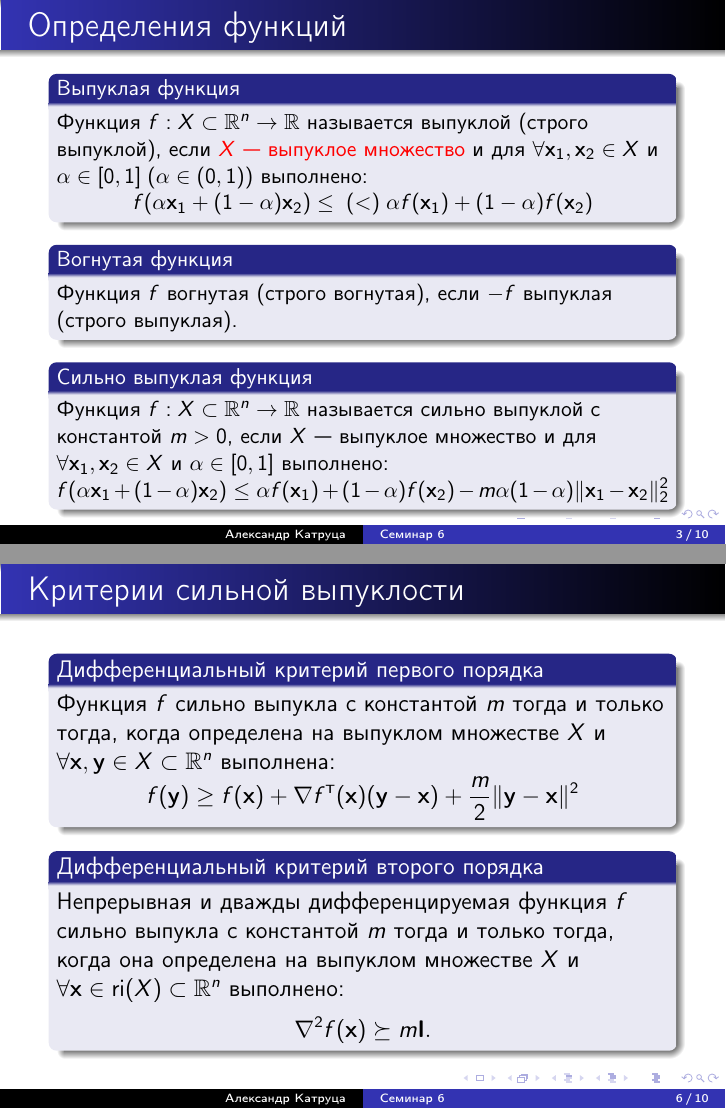
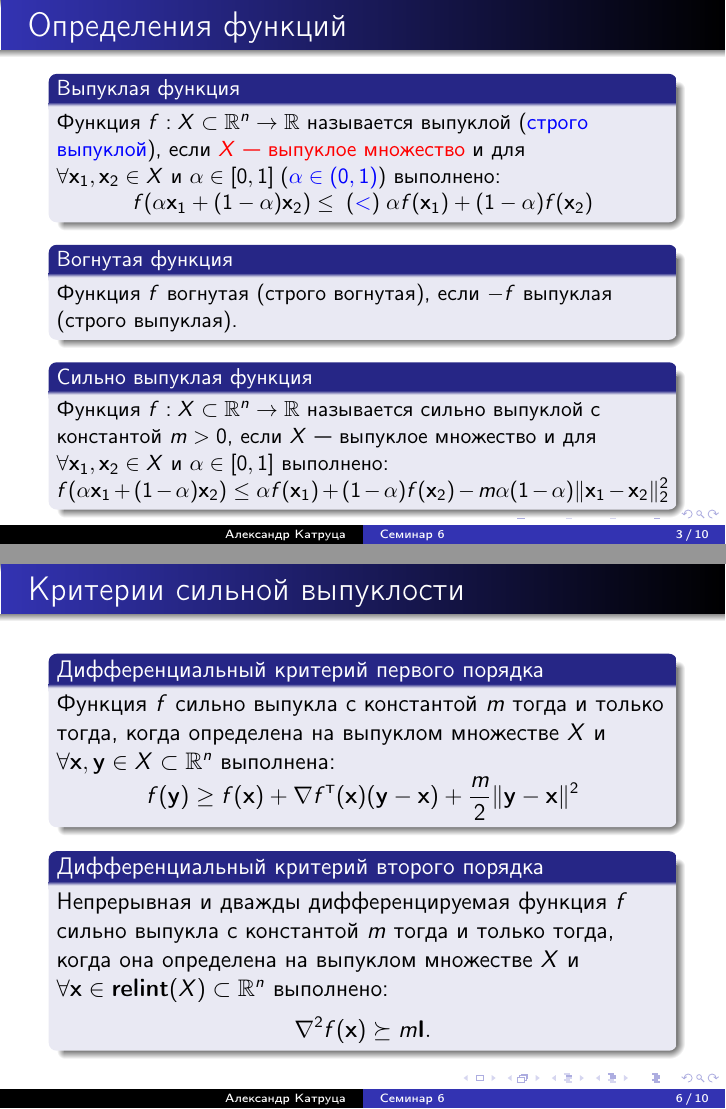
Before and after one commit to amkatrutsa/optimization_course, LaTeX slides (06-ConvexFunctions/Seminar6.tex): pages 3 and 6 of 10, joined at a grey line. The pictures show the PDF file 06-ConvexFunctions/Seminar6.pdf that the author committed with the source.

Commit message:
Small changes

```diff
--- a/06-ConvexFunctions/Seminar6.tex
+++ b/06-ConvexFunctions/Seminar6.tex
@@ -33,10 +33,11 @@
 \begin{frame}{Определения функций}
 \small
 \begin{block}{Выпуклая функция}
-Функция $f: X \subset \bbR^n \rightarrow \bbR$ называется выпуклой (строго выпуклой), если {\color{red}{$X$~--- выпуклое множество}} и для $\forall \bx_1, \bx_2 \in X$ и $\alpha \in [0, 1] \; (\alpha \in (0, 1))$  выполнено:
+Функция $f: X \subset \bbR^n \rightarrow \bbR$ называется выпуклой ({\color{blue}{строго выпуклой}}), если {\color{red}{$X$~--- выпуклое множество}} и для \\
+$\forall \bx_1, \bx_2 \in X$ и $\alpha \in [0, 1] \; ({\color{blue}{\alpha \in (0, 1)}})$  выполнено:
 \vspace{-4mm}
 \[
-f(\alpha \bx_1 + (1 - \alpha)\bx_2) \leq \; (<) \; \alpha f(\bx_1) + (1 - \alpha)f(\bx_2)
+f(\alpha \bx_1 + (1 - \alpha)\bx_2) \leq \; ({\color{blue}{<}}) \; \alpha f(\bx_1) + (1 - \alpha)f(\bx_2)
 \]
 \end{block}
 
@@ -116,7 +117,7 @@ f(\by) \geq f(\bx) + \nabla f^{\T}(\bx)(\by - \bx) + \frac{m}{2}\| \by - \bx \|^
 \end{block}
 
 \begin{block}{Дифференциальный критерий второго порядка}
-Непрерывная и дважды дифференцируемая функция $f$ сильно выпукла с константой $m$ тогда и только тогда, когда она определена на выпуклом множестве $X$ и $\forall \bx \in \text{ri}(X) \subset \bbR^n$ выполнено:
+Непрерывная и дважды дифференцируемая функция $f$ сильно выпукла с константой $m$ тогда и только тогда, когда она определена на выпуклом множестве $X$ и $\forall \bx \in \text{\bf relint}(X) \subset \bbR^n$ выполнено:
 \vspace{-2mm}
 \[
 \nabla^2 f(\bx) \succeq m\bI.
```
Also changed, not shown: 06-ConvexFunctions/Seminar6.pdf, 06-ConvexFunctions/Seminar6.tex (2 more changed lines).
